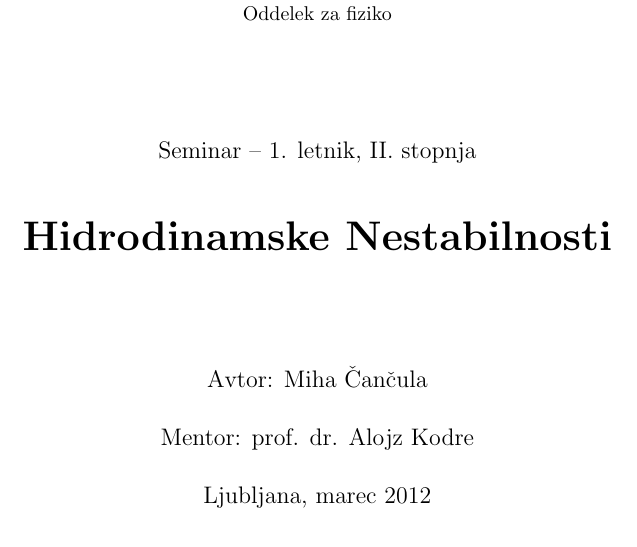
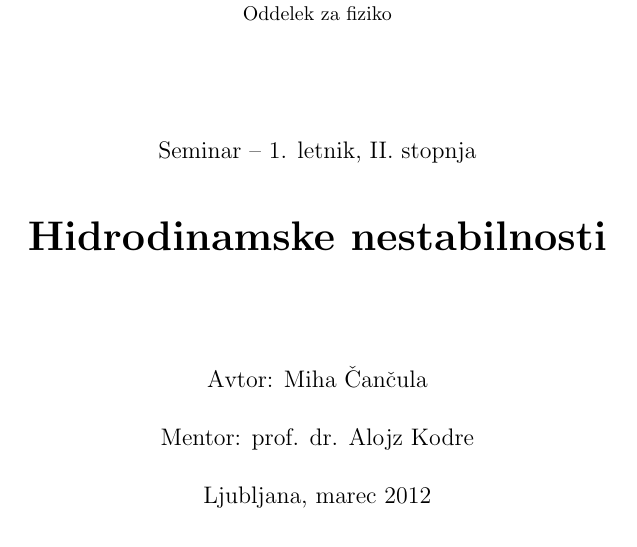
Before and after one commit to Noughmad/Sola, a LaTeX paper (Stabilnost/nestabilnost.tex): part of page 1 of 6, cut so that both start at the same text. Compiled offline with pdfLaTeX.

Commit message:
Popravil veliko zacetnico v naslovu

```diff
--- a/Stabilnost/nestabilnost.tex
+++ b/Stabilnost/nestabilnost.tex
@@ -32,7 +32,7 @@
 \includegraphics[width=6cm]{../logo_fmf_uni-lj_sl}\\[0.5cm]
 Oddelek za fiziko \\[2cm]
 { \large Seminar -- 1. letnik, II. stopnja } \\[1cm]
-{ \huge \bf Hidrodinamske Nestabilnosti}\\[2cm]
+{ \huge \bf Hidrodinamske nestabilnosti}\\[2cm]
 {\large Avtor: Miha \v Can\v cula}\\[0.6cm]
 {\large Mentor: prof. dr. Alojz Kodre} \\[0.6cm]
 {\large Ljubljana, marec 2012}
```
Also changed, not shown: Stabilnost/nestabilnost.pdf.
